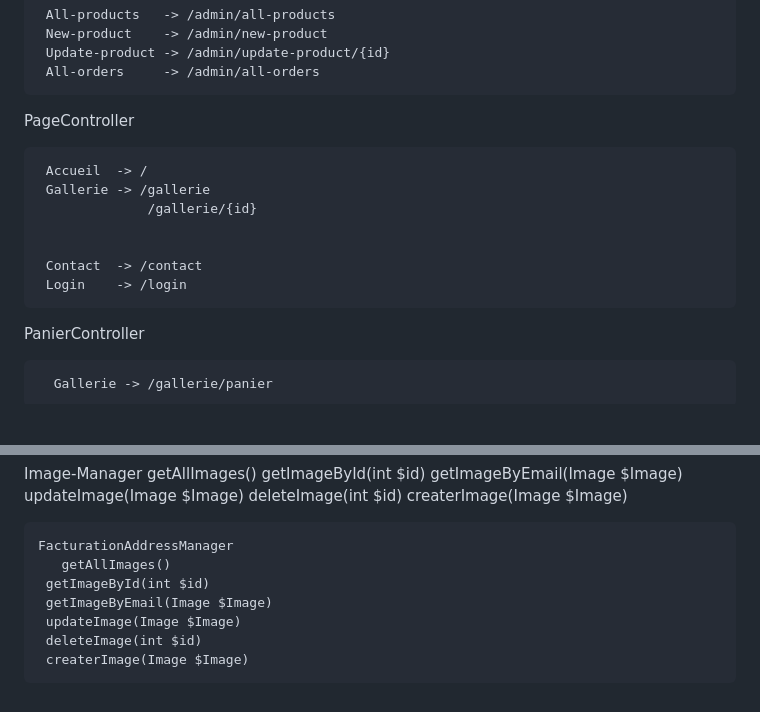
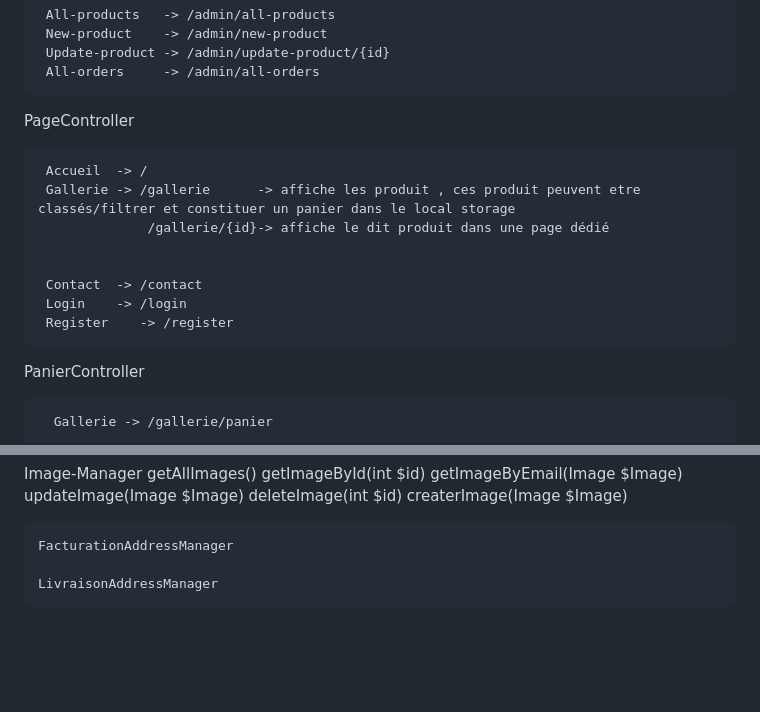
Before and after one commit to vicous6/res03-projet-final, a Markdown page: README.md, 2 parts joined by grey strips. Rendered like a GitHub page; blank space fills up the shorter version.

```diff
--- a/README.md
+++ b/README.md
@@ -76,12 +76,13 @@ Un CRUD sera implémenté pour l'administrateur.
    PageController
 
      Accueil  -> /
-     Gallerie -> /gallerie
-                  /gallerie/{id}
+     Gallerie -> /gallerie      -> affiche les produit , ces produit peuvent etre classés/filtrer et constituer un panier dans le local storage
+                  /gallerie/{id}-> affiche le dit produit dans une page dédié
 
 
      Contact  -> /contact
      Login    -> /login
+     Register    -> /register
 
 
 
@@ -146,9 +147,5 @@ Un CRUD sera implémenté pour l'administrateur.
      createrImage(Image $Image)
 
     FacturationAddressManager
-       getAllImages()
-     getImageById(int $id)
-     getImageByEmail(Image $Image)
-     updateImage(Image $Image)
-     deleteImage(int $id)
-     createrImage(Image $Image)
+
+    LivraisonAddressManager
```
